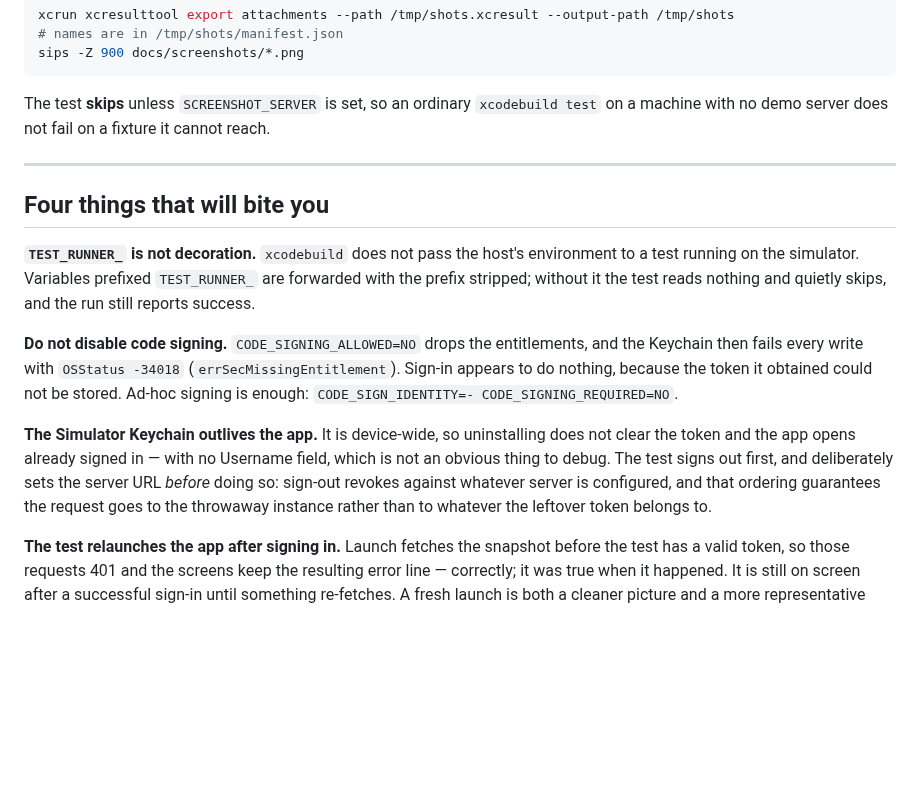
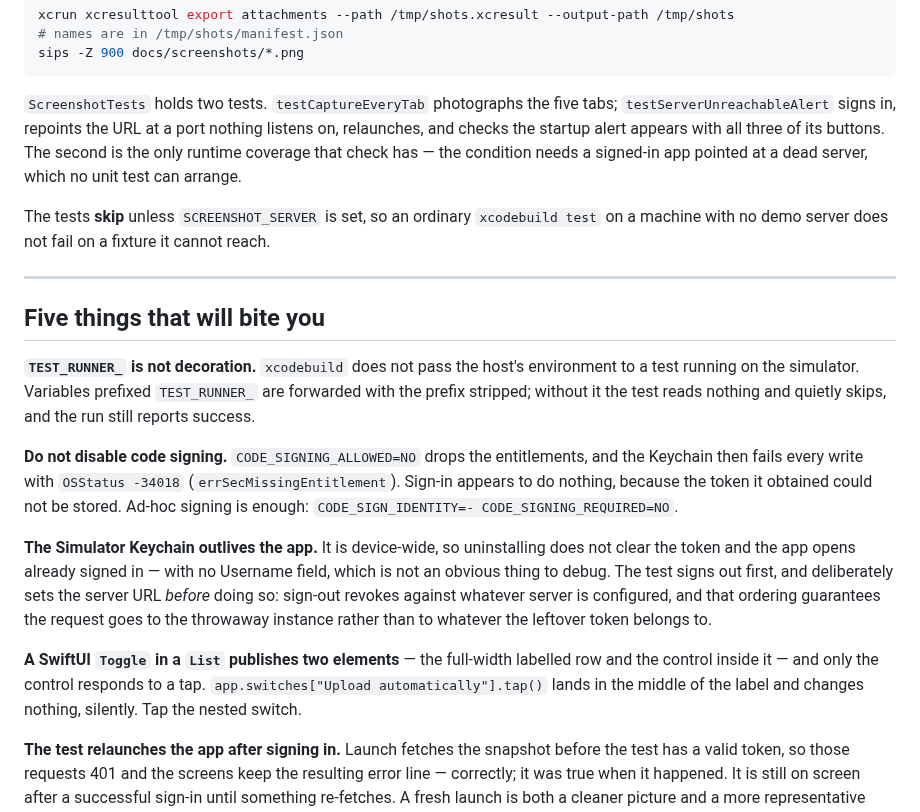
Before and after one commit to MinatoNami/health-app, a Markdown page: docs/SCREENSHOTS.md, the part around the change. Rendered like a GitHub page; blank space fills up the shorter version.

````diff
--- a/docs/SCREENSHOTS.md
+++ b/docs/SCREENSHOTS.md
@@ -60,13 +60,20 @@ xcrun xcresulttool export attachments --path /tmp/shots.xcresult --output-path /
 sips -Z 900 docs/screenshots/*.png
 ```
 
-The test **skips** unless `SCREENSHOT_SERVER` is set, so an ordinary
+`ScreenshotTests` holds two tests. `testCaptureEveryTab` photographs the five
+tabs; `testServerUnreachableAlert` signs in, repoints the URL at a port nothing
+listens on, relaunches, and checks the startup alert appears with all three of
+its buttons. The second is the only runtime coverage that check has — the
+condition needs a signed-in app pointed at a dead server, which no unit test can
+arrange.
+
+The tests **skip** unless `SCREENSHOT_SERVER` is set, so an ordinary
 `xcodebuild test` on a machine with no demo server does not fail on a fixture it
 cannot reach.
 
 ---
 
-## Four things that will bite you
+## Five things that will bite you
 
 **`TEST_RUNNER_` is not decoration.** `xcodebuild` does not pass the host's
 environment to a test running on the simulator. Variables prefixed
@@ -86,6 +93,11 @@ deliberately sets the server URL *before* doing so: sign-out revokes against
 whatever server is configured, and that ordering guarantees the request goes to
 the throwaway instance rather than to whatever the leftover token belongs to.
 
+**A SwiftUI `Toggle` in a `List` publishes two elements** — the full-width
+labelled row and the control inside it — and only the control responds to a tap.
+`app.switches["Upload automatically"].tap()` lands in the middle of the label
+and changes nothing, silently. Tap the nested switch.
+
 **The test relaunches the app after signing in.** Launch fetches the snapshot
 before the test has a valid token, so those requests 401 and the screens keep
 the resulting error line — correctly; it was true when it happened. It is still
````
Also changed, not shown: docs/MOBILE.md (+8 -0 lines), docs/screenshots/04-server.png, docs/screenshots/05-settings.png, docs/screenshots/06-unreachable.png (added), 2 other files.
